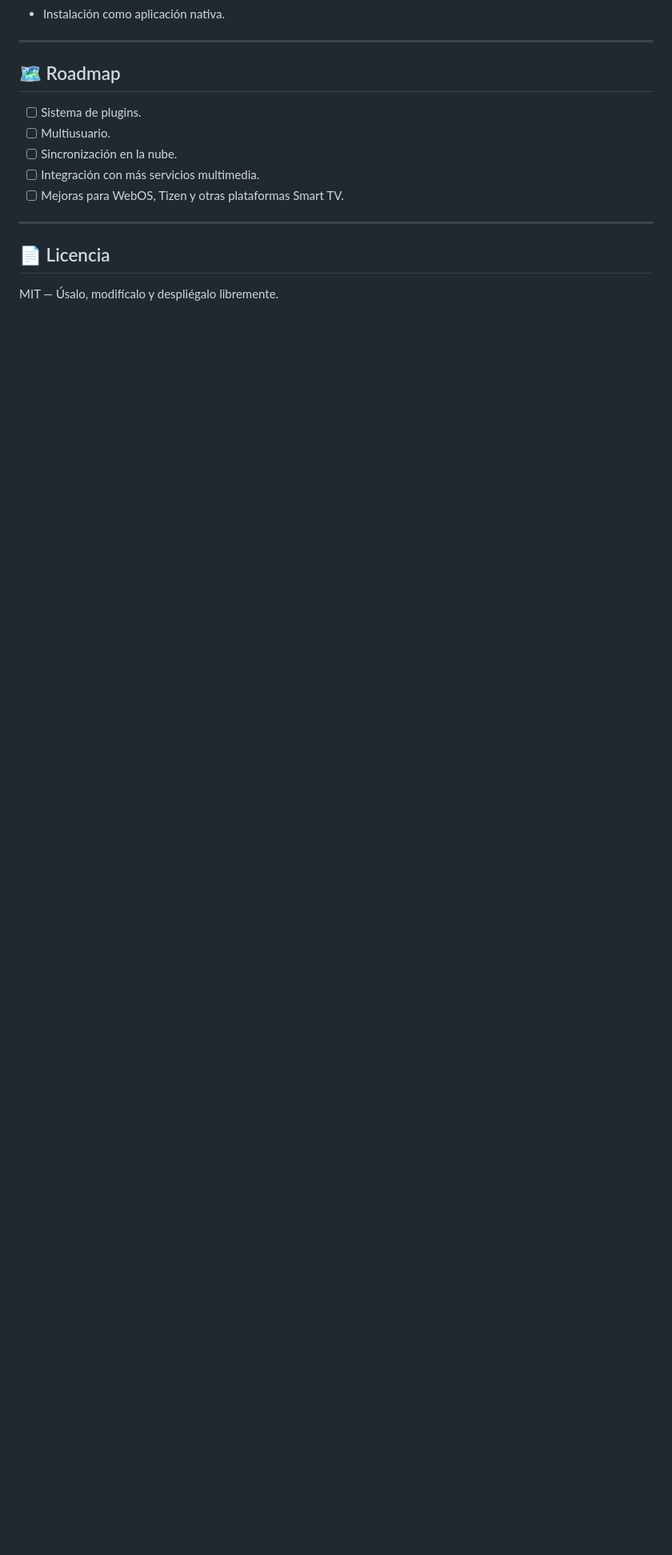
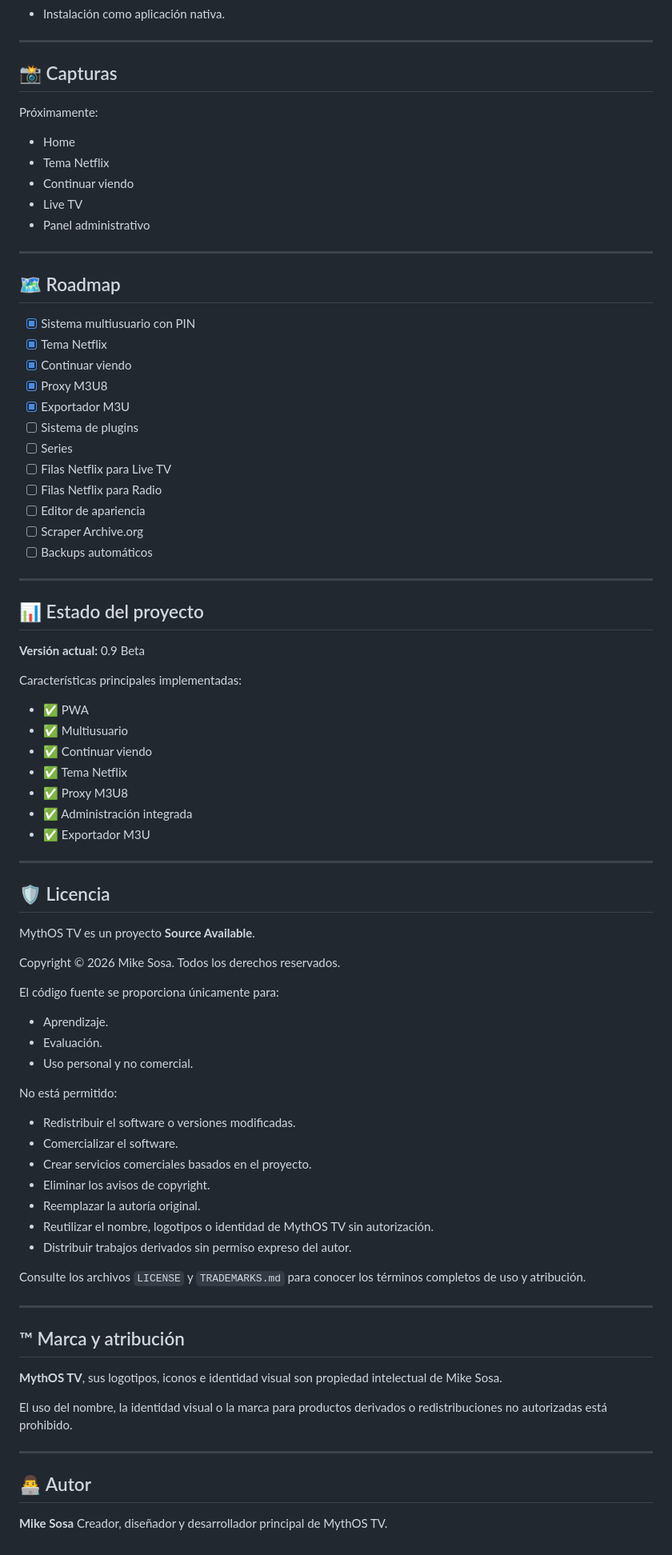
Before and after one commit to mikesosacr/mythos-tv, a Markdown page: README.md, the part around one of its changes. Shown at 80% size. GitHub-like rendering; blank space fills up the shorter version.

Commit message:
Update README and add source-available licensing

```diff
--- a/README.md
+++ b/README.md
@@ -264,16 +306,86 @@ npm install
 
 ---
 
-## 🗺️ Roadmap
+## 📸 Capturas
 
-* [ ] Sistema de plugins.
-* [ ] Multiusuario.
-* [ ] Sincronización en la nube.
-* [ ] Integración con más servicios multimedia.
-* [ ] Mejoras para WebOS, Tizen y otras plataformas Smart TV.
+Próximamente:
+
+* Home
+* Tema Netflix
+* Continuar viendo
+* Live TV
+* Panel administrativo
 
 ---
 
-## 📄 Licencia
+## 🗺️ Roadmap
 
-MIT — Úsalo, modifícalo y despliégalo libremente.
+* [x] Sistema multiusuario con PIN
+* [x] Tema Netflix
+* [x] Continuar viendo
+* [x] Proxy M3U8
+* [x] Exportador M3U
+* [ ] Sistema de plugins
+* [ ] Series
+* [ ] Filas Netflix para Live TV
+* [ ] Filas Netflix para Radio
+* [ ] Editor de apariencia
+* [ ] Scraper Archive.org
+* [ ] Backups automáticos
+
+---
+
+## 📊 Estado del proyecto
+
+**Versión actual:** 0.9 Beta
+
+Características principales implementadas:
+
+* ✅ PWA
+* ✅ Multiusuario
+* ✅ Continuar viendo
+* ✅ Tema Netflix
+* ✅ Proxy M3U8
+* ✅ Administración integrada
+* ✅ Exportador M3U
+
+---
+
+## 🛡️ Licencia
+
+MythOS TV es un proyecto **Source Available**.
+
+Copyright © 2026 Mike Sosa. Todos los derechos reservados.
+
+El código fuente se proporciona únicamente para:
+
+* Aprendizaje.
+* Evaluación.
+* Uso personal y no comercial.
+
+No está permitido:
+
+* Redistribuir el software o versiones modificadas.
+* Comercializar el software.
+* Crear servicios comerciales basados en el proyecto.
+* Eliminar los avisos de copyright.
+* Reemplazar la autoría original.
+* Reutilizar el nombre, logotipos o identidad de MythOS TV sin autorización.
+* Distribuir trabajos derivados sin permiso expreso del autor.
+
+Consulte los archivos `LICENSE` y `TRADEMARKS.md` para conocer los términos completos de uso y atribución.
+
+---
+
+## ™ Marca y atribución
+
+**MythOS TV**, sus logotipos, iconos e identidad visual son propiedad intelectual de Mike Sosa.
+
+El uso del nombre, la identidad visual o la marca para productos derivados o redistribuciones no autorizadas está prohibido.
+
+---
+
+## 👨‍💻 Autor
+
+**Mike Sosa**
+Creador, diseñador y desarrollador principal de MythOS TV.
```
Also changed, not shown: other parts of README.md (+108 -66 lines).
